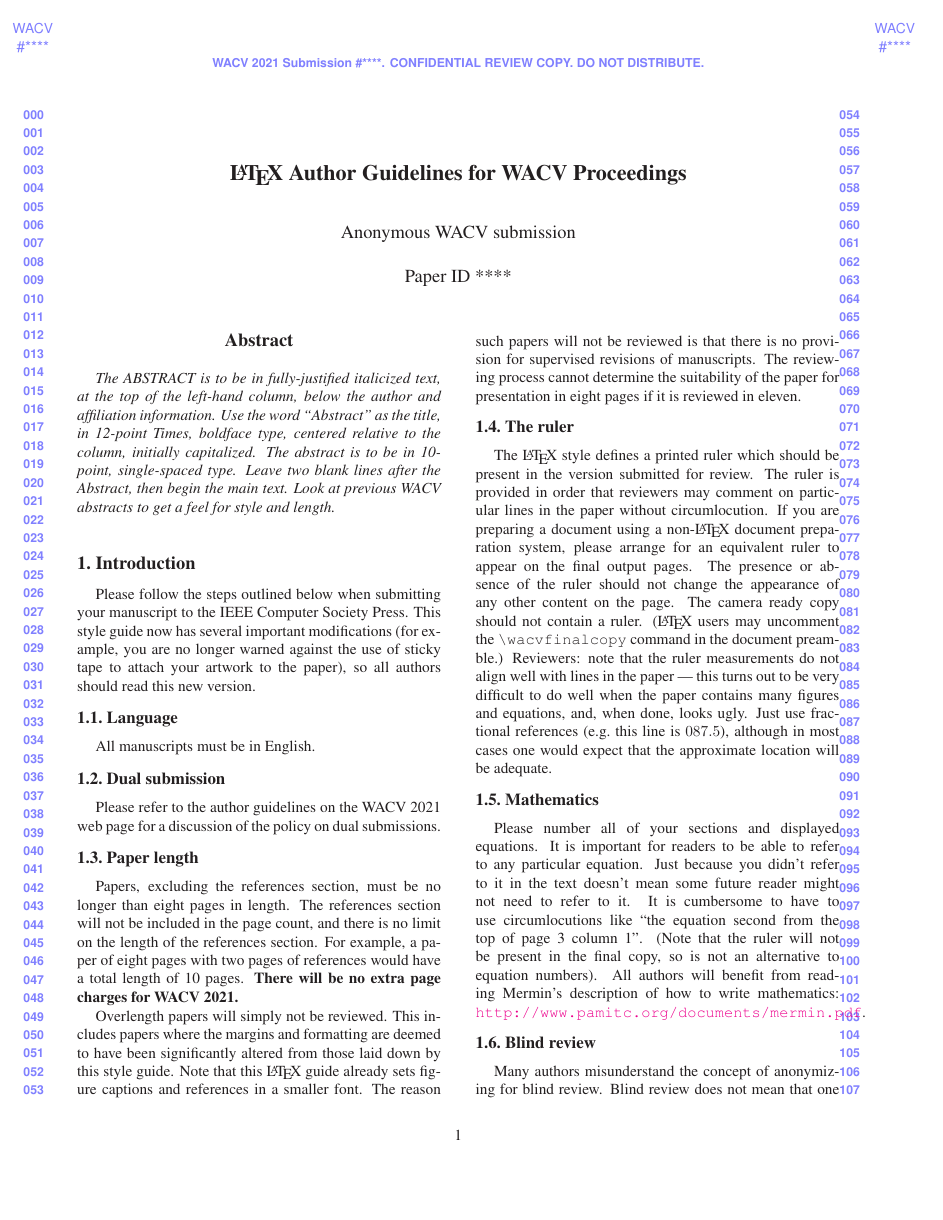
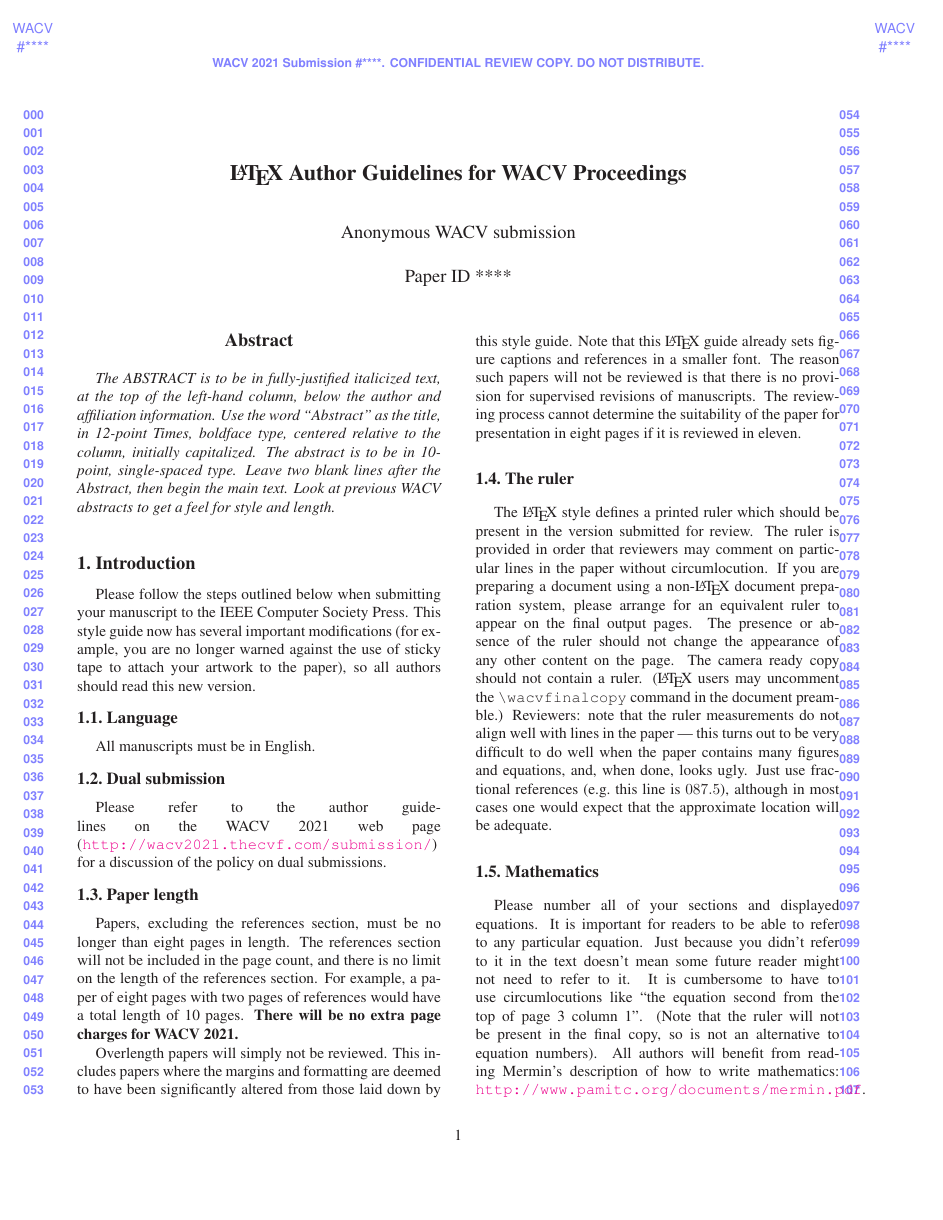
Before and after one commit to ryanfarrell/wacv2021-author-kit, a LaTeX paper (egpaper.tex): page 1 of 4. Compiled offline with LaTeX, dvips and Ghostscript.

Commit message:
initial versions

```diff
--- a/egpaper.tex
+++ b/egpaper.tex
@@ -107,8 +107,9 @@
 
 \subsection{Dual submission}
 
-Please refer to the author guidelines on the WACV 2021 web page for a
-discussion of the policy on dual submissions.
+Please refer to the author guidelines on the WACV 2021 web page
+(\url{http://wacv2021.thecvf.com/submission/})
+for a discussion of the policy on dual submissions.
 
 \subsection{Paper length}
 Papers, excluding the references section,
```
Also changed, not shown: egpaper.tex (5 more changed lines).
